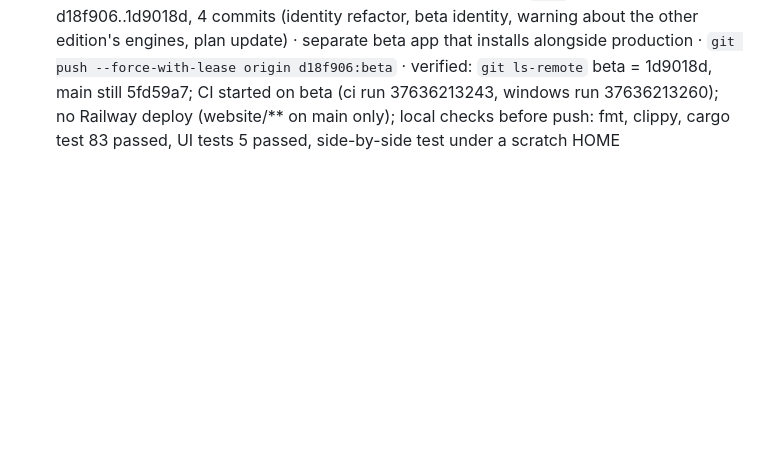
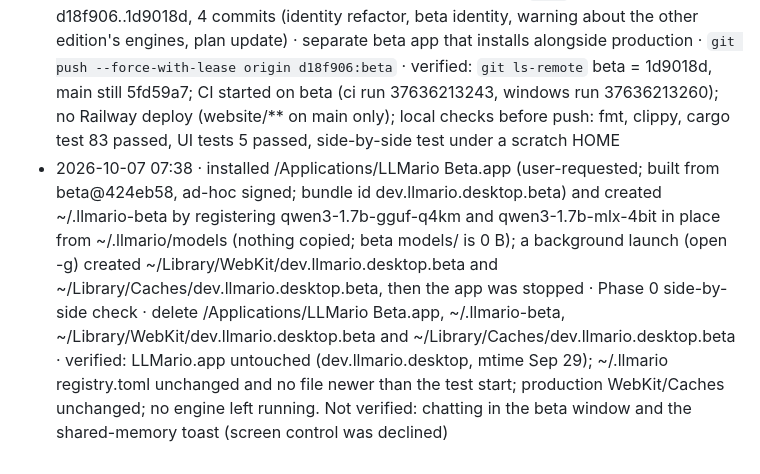
Before and after one commit to mannysinghx/LLMario, a Markdown page: docs/OPS_LOG.md, the part around the change. Rendered like a GitHub page; blank space fills up the shorter version.

Commit message:
Ops log: install LLMario Beta.app for the side-by-side check [skip ci]
Co-Authored-By: Claude Opus 5.5 <noreply@anthropic.com>

```diff
--- a/docs/OPS_LOG.md
+++ b/docs/OPS_LOG.md
@@ -52,3 +52,4 @@ Format: **timestamp · what · why · how to undo · verified?**
 - 2026-09-29 16:16 · Railway deployment 80eb43aa (LLMario service, main@4261cc8) SUCCESS; 96b8ad9 was SKIPPED by the website/** watch pattern as intended · verified: llmario.com index.html, styles.css and script.js byte-identical to website/; CSP and HSTS present; hero shows the Windows badge and both downloads; Windows tabs work under the CSP; no console errors; all 6 release links resolve
 - 2026-10-07 07:03 · created branch `beta` on GitHub (user-requested) at f90b5bd: docs/PHASES_16GB_AND_SPEED.md, the phased plan for LLMario Beta (16 GB fit and faster tokens), based on main@5fd59a7 · start the separate beta line; production (main, releases, llmario.com) unchanged · `git push origin --delete beta` · verified: `git ls-remote` shows beta = f90b5bd and main still 5fd59a7; no workflow runs on beta (ci/windows trigger only on pushes to main and on PRs; Railway deploys website/** from main only)
 - 2026-10-07 07:23 · pushed Phase 0 (LLMario Beta identity) to `beta` (user-approved): d18f906..1d9018d, 4 commits (identity refactor, beta identity, warning about the other edition's engines, plan update) · separate beta app that installs alongside production · `git push --force-with-lease origin d18f906:beta` · verified: `git ls-remote` beta = 1d9018d, main still 5fd59a7; CI started on beta (ci run 37636213243, windows run 37636213260); no Railway deploy (website/** on main only); local checks before push: fmt, clippy, cargo test 83 passed, UI tests 5 passed, side-by-side test under a scratch HOME
+- 2026-10-07 07:38 · installed /Applications/LLMario Beta.app (user-requested; built from beta@424eb58, ad-hoc signed; bundle id dev.llmario.desktop.beta) and created ~/.llmario-beta by registering qwen3-1.7b-gguf-q4km and qwen3-1.7b-mlx-4bit in place from ~/.llmario/models (nothing copied; beta models/ is 0 B); a background launch (open -g) created ~/Library/WebKit/dev.llmario.desktop.beta and ~/Library/Caches/dev.llmario.desktop.beta, then the app was stopped · Phase 0 side-by-side check · delete /Applications/LLMario Beta.app, ~/.llmario-beta, ~/Library/WebKit/dev.llmario.desktop.beta and ~/Library/Caches/dev.llmario.desktop.beta · verified: LLMario.app untouched (dev.llmario.desktop, mtime Sep 29); ~/.llmario registry.toml unchanged and no file newer than the test start; production WebKit/Caches unchanged; no engine left running. Not verified: chatting in the beta window and the shared-memory toast (screen control was declined)
```
